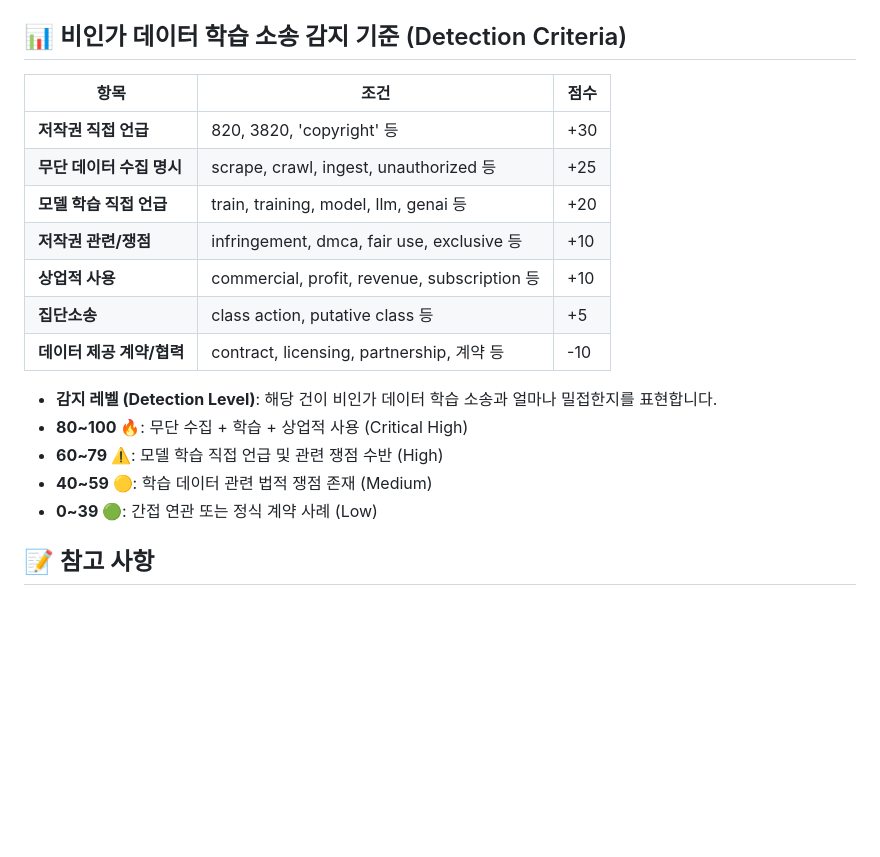
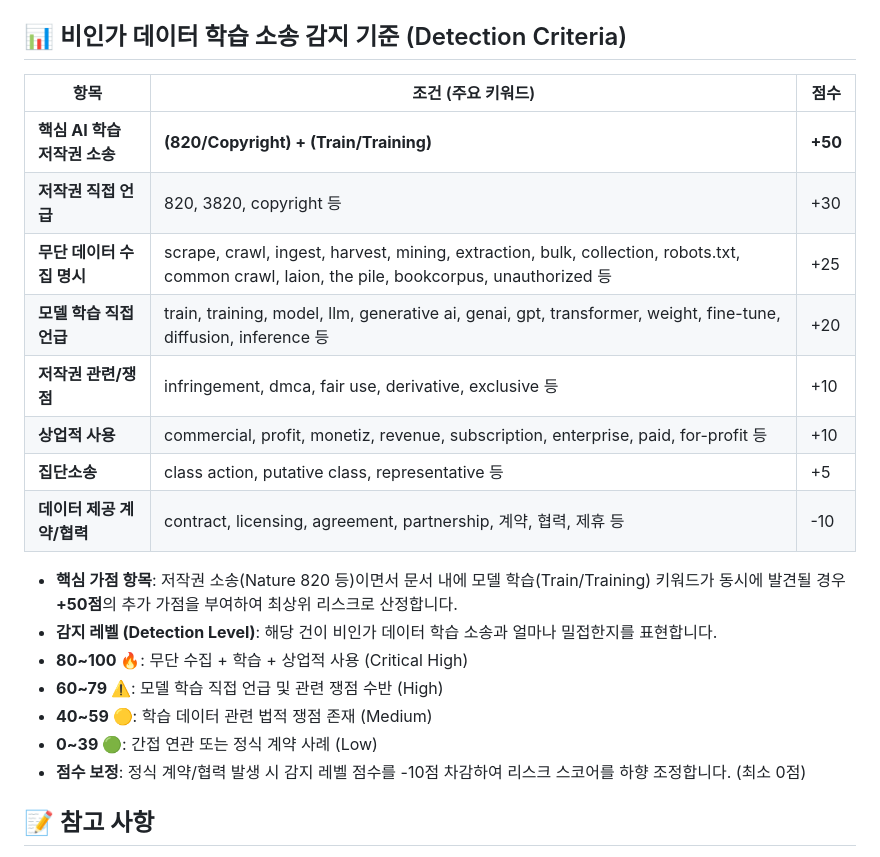
Before and after one commit to aigovsensing/ai-suit-tracker-v02, a Markdown page: README.md, the part around the change. Rendered like a GitHub page; blank space fills up the shorter version.

Commit message:
docs: Sync detection criteria table with source code logic

```diff
--- a/README.md
+++ b/README.md
@@ -119,21 +119,24 @@ BM25 알고리즘을 활용한 로컬 텍스트 분석 및 Gemini API를 연동
 
 ## 📊 비인가 데이터 학습 소송 감지 기준 (Detection Criteria)
 
-| 항목 | 조건 | 점수 |
+| 항목 | 조건 (주요 키워드) | 점수 |
 |---|---|---|
-| **저작권 직접 언급** | 820, 3820, 'copyright' 등 | +30 |
-| **무단 데이터 수집 명시** | scrape, crawl, ingest, unauthorized 등 | +25 |
-| **모델 학습 직접 언급** | train, training, model, llm, genai 등 | +20 |
-| **저작권 관련/쟁점** | infringement, dmca, fair use, exclusive 등 | +10 |
-| **상업적 사용** | commercial, profit, revenue, subscription 등 | +10 |
-| **집단소송** | class action, putative class 등 | +5 |
-| **데이터 제공 계약/협력**| contract, licensing, partnership, 계약 등 | -10 |
+| **핵심 AI 학습 저작권 소송** | **(820/Copyright) + (Train/Training)** | **+50** |
+| **저작권 직접 언급** | 820, 3820, copyright 등 | +30 |
+| **무단 데이터 수집 명시** | scrape, crawl, ingest, harvest, mining, extraction, bulk, collection, robots.txt, common crawl, laion, the pile, bookcorpus, unauthorized 등 | +25 |
+| **모델 학습 직접 언급** | train, training, model, llm, generative ai, genai, gpt, transformer, weight, fine-tune, diffusion, inference 등 | +20 |
+| **저작권 관련/쟁점** | infringement, dmca, fair use, derivative, exclusive 등 | +10 |
+| **상업적 사용** | commercial, profit, monetiz, revenue, subscription, enterprise, paid, for-profit 등 | +10 |
+| **집단소송** | class action, putative class, representative 등 | +5 |
+| **데이터 제공 계약/협력**| contract, licensing, agreement, partnership, 계약, 협력, 제휴 등 | -10 |
 
+- **핵심 가점 항목**: 저작권 소송(Nature 820 등)이면서 문서 내에 모델 학습(Train/Training) 키워드가 동시에 발견될 경우 **+50점**의 추가 가점을 부여하여 최상위 리스크로 산정합니다.
 - **감지 레벨 (Detection Level)**: 해당 건이 비인가 데이터 학습 소송과 얼마나 밀접한지를 표현합니다.
 - **80~100 🔥**: 무단 수집 + 학습 + 상업적 사용 (Critical High)
 - **60~79 ⚠️**: 모델 학습 직접 언급 및 관련 쟁점 수반 (High)
 - **40~59 🟡**: 학습 데이터 관련 법적 쟁점 존재 (Medium)
 - **0~39 🟢**: 간접 연관 또는 정식 계약 사례 (Low)
+- **점수 보정**: 정식 계약/협력 발생 시 감지 레벨 점수를 -10점 차감하여 리스크 스코어를 하향 조정합니다. (최소 0점)
 
 ## 📝 참고 사항
 - **RECAP 데이터**: PACER에 등록된 문서 중 공개(RECAP)된 문서만 실물 접근 가능합니다.
```
